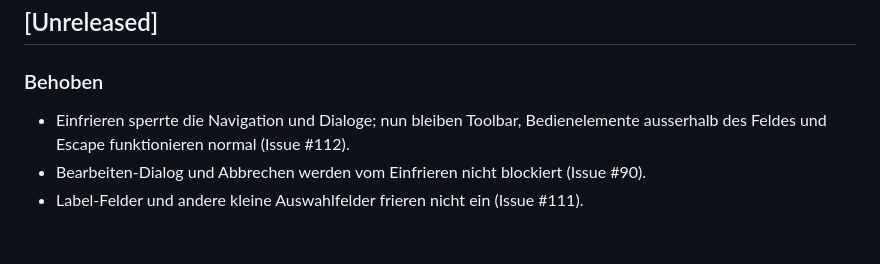
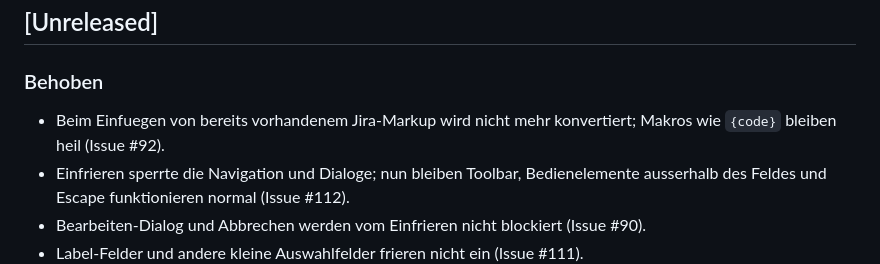
Before and after one commit to pascallink/webkit-ext, a Markdown page: jira-markdown-converter/CHANGELOG.md, the part around the change. Drawn GitHub-style; blank space fills up the shorter version.

```diff
--- a/jira-markdown-converter/CHANGELOG.md
+++ b/jira-markdown-converter/CHANGELOG.md
@@ -9,6 +9,8 @@ festgehalten. Das Format orientiert sich an
 
 ### Behoben
 
+- Beim Einfuegen von bereits vorhandenem Jira-Markup wird nicht mehr
+  konvertiert; Makros wie `{code}` bleiben heil (Issue #92).
 - Einfrieren sperrte die Navigation und Dialoge; nun bleiben Toolbar,
   Bedienelemente ausserhalb des Feldes und Escape funktionieren normal
   (Issue #112).
```
Also changed, not shown: jira-markdown-converter/README.md (+4 -1 lines).
